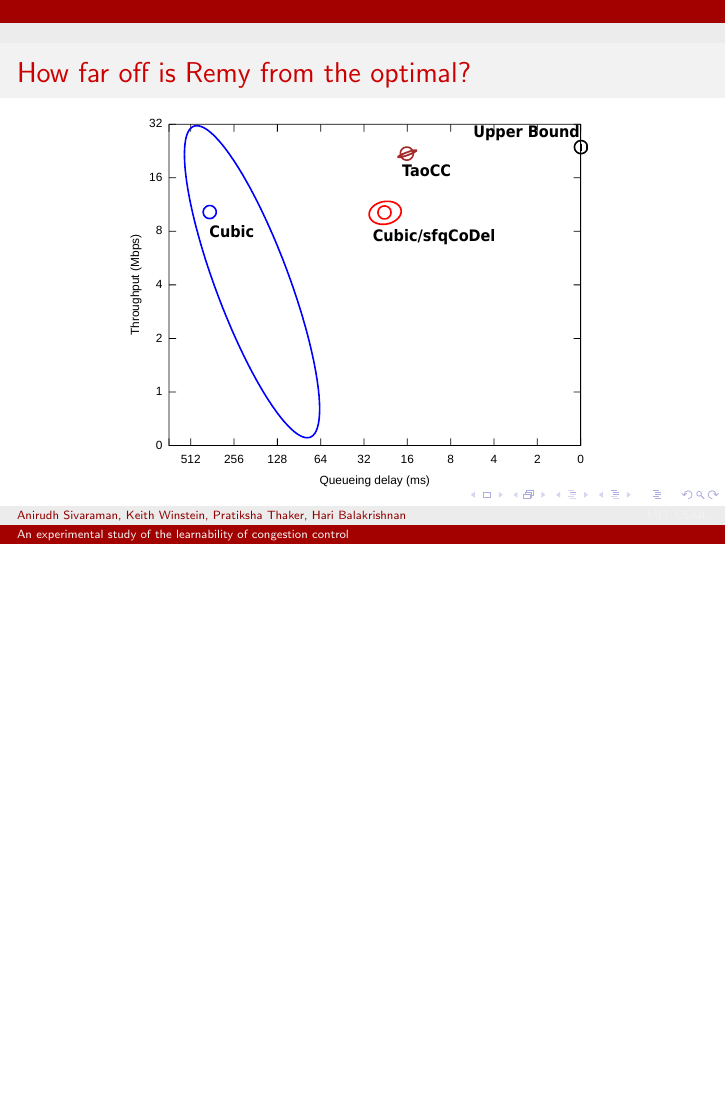
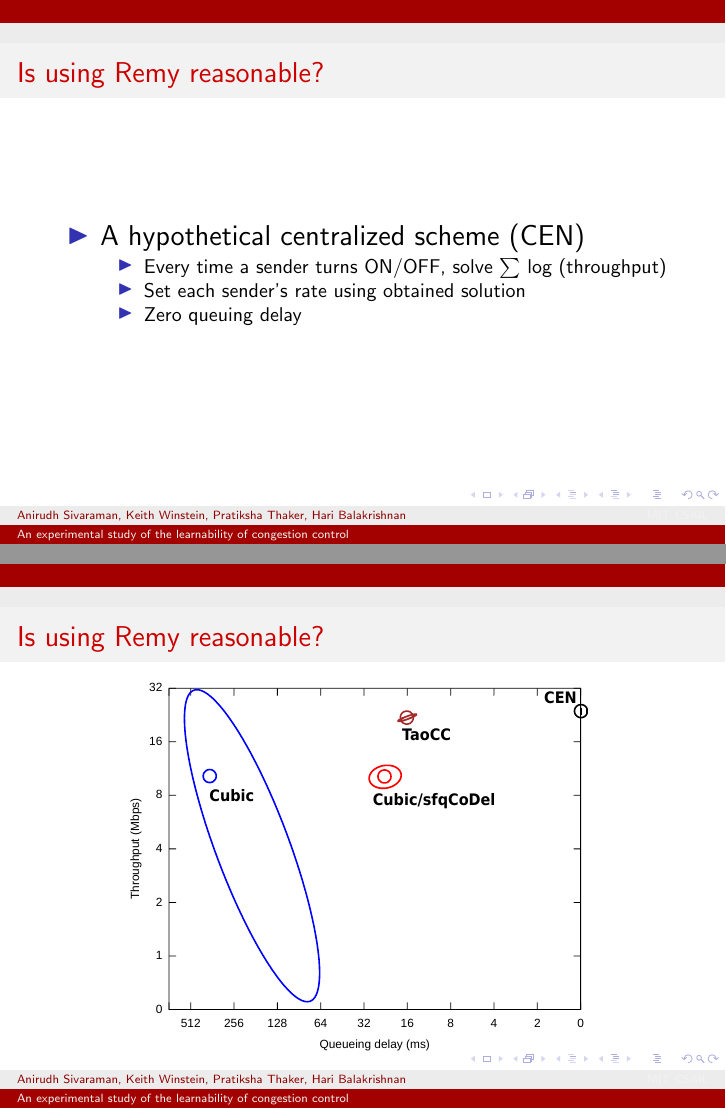
Before and after one commit to anirudhSK/learnability-talk, LaTeX slides (learnability.tex, which reads optimality.tex): page 14 of 44 before the commit and pages 9 and 14 of 44 after it, the two joined at a grey line, the shorter picture padded with empty space. Compiled offline with pdfLaTeX.

Commit message:
Fix optimality.tex --> it's centralized, not necessarily optimal (thanks to Jonathan).

```diff
--- a/optimality.tex
+++ b/optimality.tex
@@ -10,4 +2,4 @@
-\frametitle{How far off is Remy from the optimal?}
+\frametitle{Is using Remy reasonable?}
 \begin{itemize}
 \item Training scenario:
 \begin{tabular}{ll}
@@ -24,7 +16,19 @@ Objective function & $\sum$ log(throughput) - log(delay)
 \end{frame}
 
 \begin{frame}
-\frametitle{How far off is Remy from the optimal?}
+\frametitle{Is using Remy reasonable?}
+\begin{itemize}
+\item A hypothetical centralized scheme (CEN)
+\begin{itemize}
+\item Every time a sender turns ON/OFF, solve $\sum$ log (throughput)
+\item Set each sender's rate using obtained solution
+\item Zero queuing delay
+\end{itemize}
+\end{itemize}
+\end{frame}
+
+\begin{frame}
+\frametitle{Is using Remy reasonable?}
 \begin{centering}
 
 \noindent \only<1>{\includegraphics[width=3.3 in]{optimality-baseline.pdf}}\only<2>{\includegraphics[width=3.3 in]{optimality-upper.pdf}}\only<3>{\includegraphics[width=3.3 in]{optimality-tao.pdf}}\only<4>{\includegraphics[width=3.3 in]{optimality-codel.pdf}}\only<5>{\includegraphics[width=3.3 in]{optimality-cubic.pdf}}
```
Also changed, not shown: optimality-codel.pdf, optimality-cubic.pdf, optimality-reference.pdf (added), optimality-tao.pdf, optimality-upper.pdf, optimality.tex (10 more changed lines).
